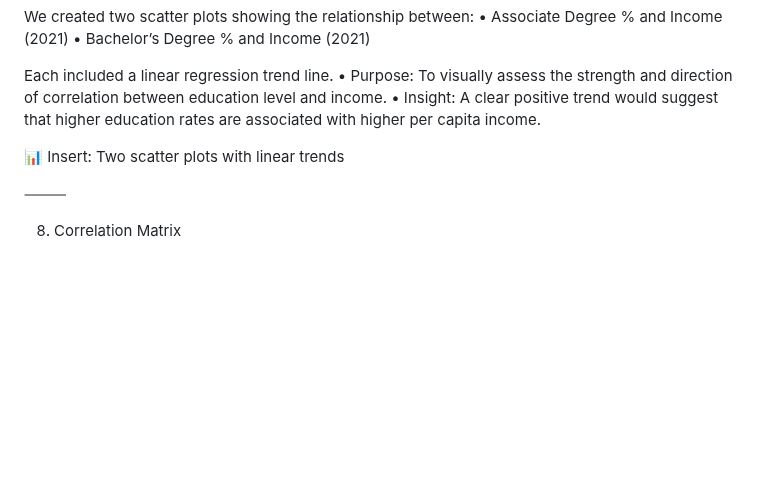
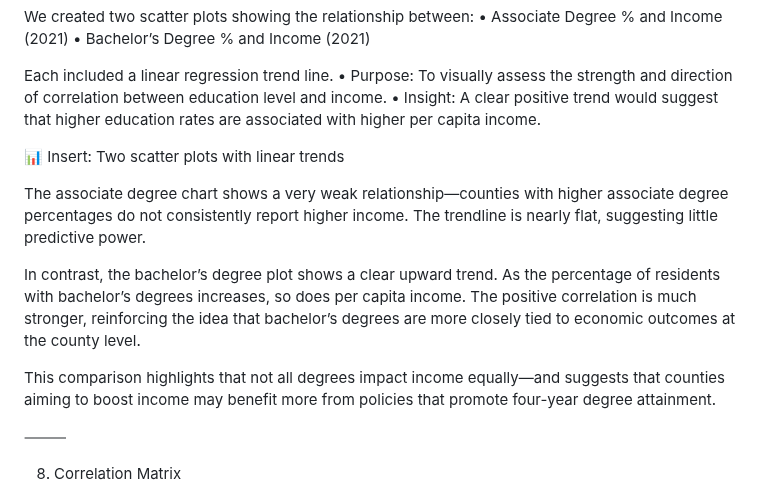
Before and after one commit to nmckenzie22/nmckenzie22.github.io, a Markdown page: README.md, the part around the change. GitHub-like rendering; blank space fills up the shorter version.

```diff
--- a/README.md
+++ b/README.md
@@ -118,6 +118,12 @@ Each included a linear regression trend line.
 
 📊 Insert: Two scatter plots with linear trends
 
+The associate degree chart shows a very weak relationship—counties with higher associate degree percentages do not consistently report higher income. The trendline is nearly flat, suggesting little predictive power.
+
+In contrast, the bachelor’s degree plot shows a clear upward trend. As the percentage of residents with bachelor’s degrees increases, so does per capita income. The positive correlation is much stronger, reinforcing the idea that bachelor’s degrees are more closely tied to economic outcomes at the county level.
+
+This comparison highlights that not all degrees impact income equally—and suggests that counties aiming to boost income may benefit more from policies that promote four-year degree attainment.
+
 ⸻
 
 8. Correlation Matrix
```
